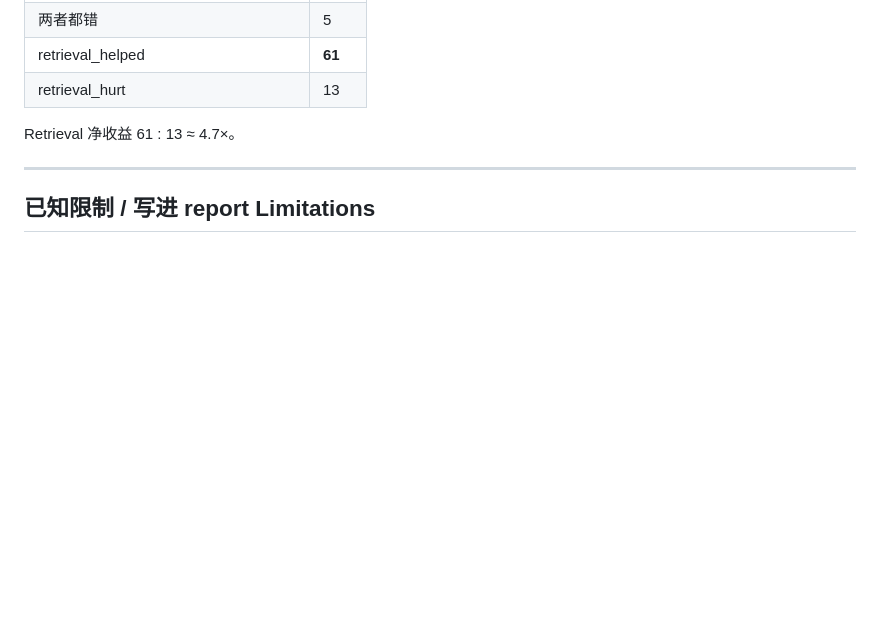
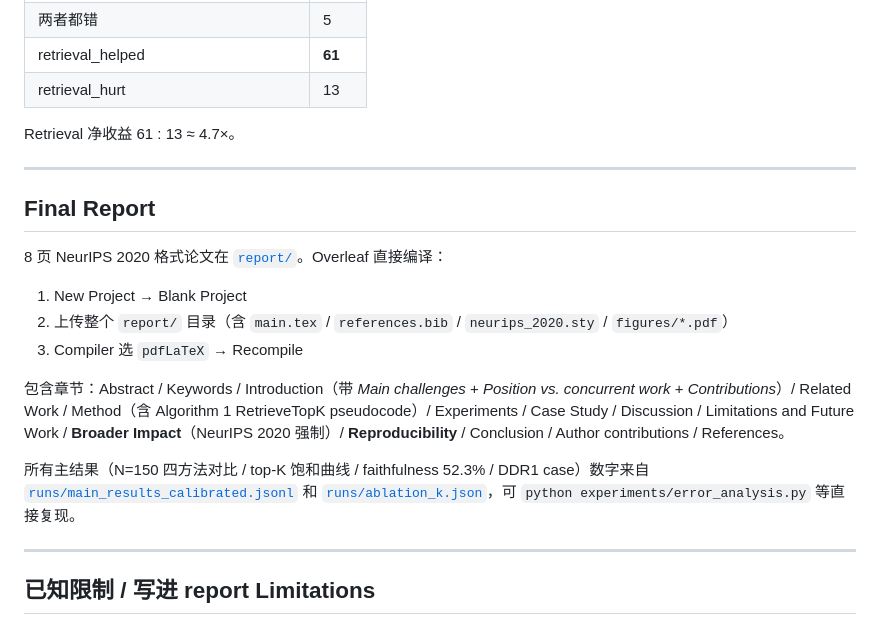
Before and after one commit to Evan715823/rag-gnn-hetionet, a Markdown page: README.md, the part around one of its changes. Drawn GitHub-style; blank space fills up the shorter version.

```diff
--- a/README.md
+++ b/README.md
@@ -171,6 +190,20 @@ Retrieval 净收益 61 : 13 ≈ 4.7×。
 
 ---
 
+## Final Report
+
+8 页 NeurIPS 2020 格式论文在 [`report/`](report/)。Overleaf 直接编译：
+
+1. New Project → Blank Project
+2. 上传整个 `report/` 目录（含 `main.tex` / `references.bib` / `neurips_2020.sty` / `figures/*.pdf`）
+3. Compiler 选 `pdfLaTeX` → Recompile
+
+包含章节：Abstract / Keywords / Introduction（带 *Main challenges* + *Position vs. concurrent work* + *Contributions*）/ Related Work / Method（含 Algorithm 1 RetrieveTopK pseudocode）/ Experiments / Case Study / Discussion / Limitations and Future Work / **Broader Impact**（NeurIPS 2020 强制）/ **Reproducibility** / Conclusion / Author contributions / References。
+
+所有主结果（N=150 四方法对比 / top-K 饱和曲线 / faithfulness 52.3% / DDR1 case）数字来自 [`runs/main_results_calibrated.jsonl`](runs/main_results_calibrated.jsonl) 和 [`runs/ablation_k.json`](runs/ablation_k.json)，可 `python experiments/error_analysis.py` 等直接复现。
+
+---
+
 ## 已知限制 / 写进 report Limitations
 
 - **闭环 RL 未实现**：原提案的 LLM-as-judge + RL 检索策略没做（工程量超预算）。已实现"静态 top-K + LLM 忠实度检查"作为 future work 的准备
```
Also changed, not shown: other parts of README.md (+26 -7 lines).
